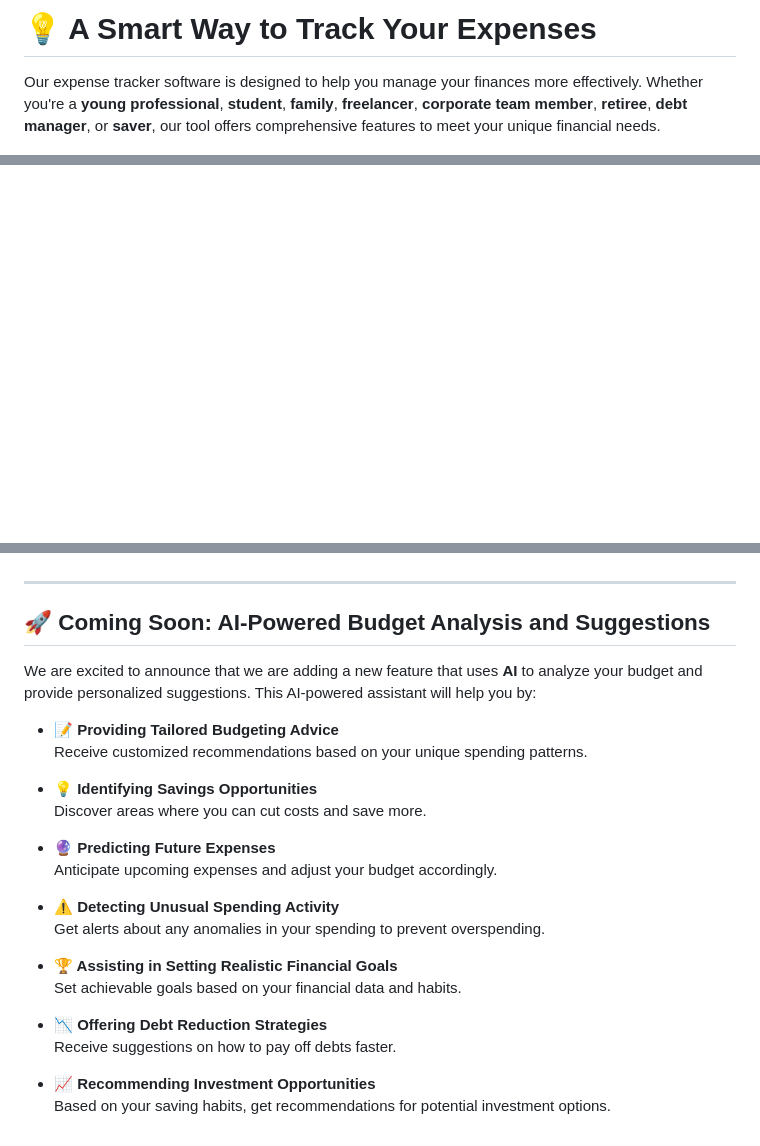
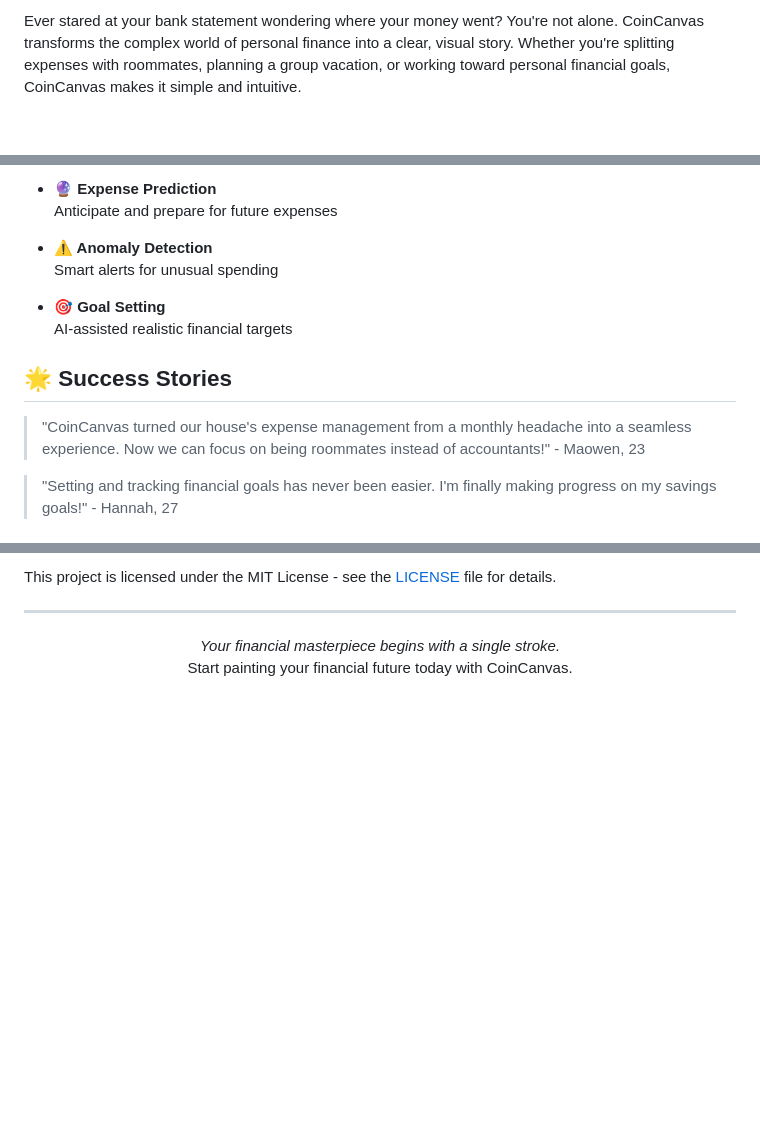
Before and after one commit to DFY-NCSU/CoinCanvas, a Markdown page: README.md, 3 parts joined by grey strips. GitHub-like rendering; blank space fills up the shorter version.

```diff
--- a/README.md
+++ b/README.md
@@ -29,7 +25,5 @@
 
-# 💡 A Smart Way to Track Your Expenses
-
-Our expense tracker software is designed to help you manage your finances more effectively. Whether you're a **young professional**, **student**, **family**, **freelancer**, **corporate team member**, **retiree**, **debt manager**, or **saver**, our tool offers comprehensive features to meet your unique financial needs.
+Ever stared at your bank statement wondering where your money went? You're not alone. CoinCanvas transforms the complex world of personal finance into a clear, visual story. Whether you're splitting expenses with roommates, planning a group vacation, or working toward personal financial goals, CoinCanvas makes it simple and intuitive.
 
 ![](assets/intro.jpg)
 
@@ -65,0 +104,15 @@ uvicorn backend.app.main:app --reload
+- **🔮 Expense Prediction**
+  Anticipate and prepare for future expenses
+
+- **⚠️ Anomaly Detection**
+  Smart alerts for unusual spending
+
+- **🎯 Goal Setting**
+  AI-assisted realistic financial targets
+
+## 🌟 Success Stories
+
+> "CoinCanvas turned our house's expense management from a monthly headache into a seamless experience. Now we can focus on being roommates instead of accountants!" - Maowen, 23
+
+> "Setting and tracking financial goals has never been easier. I'm finally making progress on my savings goals!" - Hannah, 27
+
@@ -66,27 +134,8 @@ uvicorn backend.app.main:app --reload
+This project is licensed under the MIT License - see the [LICENSE](LICENSE) file for details.
 
 ---
 
-## 🚀 Coming Soon: AI-Powered Budget Analysis and Suggestions
-
-We are excited to announce that we are adding a new feature that uses **AI** to analyze your budget and provide personalized suggestions. This AI-powered assistant will help you by:
-
-- **📝 Providing Tailored Budgeting Advice**
-  Receive customized recommendations based on your unique spending patterns.
-
-- **💡 Identifying Savings Opportunities**
-  Discover areas where you can cut costs and save more.
-
-- **🔮 Predicting Future Expenses**
-  Anticipate upcoming expenses and adjust your budget accordingly.
-
-- **⚠️ Detecting Unusual Spending Activity**
-  Get alerts about any anomalies in your spending to prevent overspending.
-
-- **🏆 Assisting in Setting Realistic Financial Goals**
-  Set achievable goals based on your financial data and habits.
-
-- **📉 Offering Debt Reduction Strategies**
-  Receive suggestions on how to pay off debts faster.
-
-- **📈 Recommending Investment Opportunities**
-  Based on your saving habits, get recommendations for potential investment options.
+<p align="center">
+  <i>Your financial masterpiece begins with a single stroke.</i><br>
+  Start painting your financial future today with CoinCanvas.
+</p>
```
Also changed, not shown: other parts of README.md (+80 -25 lines), docs/MiniTutorial.md (+2 -1 lines).
